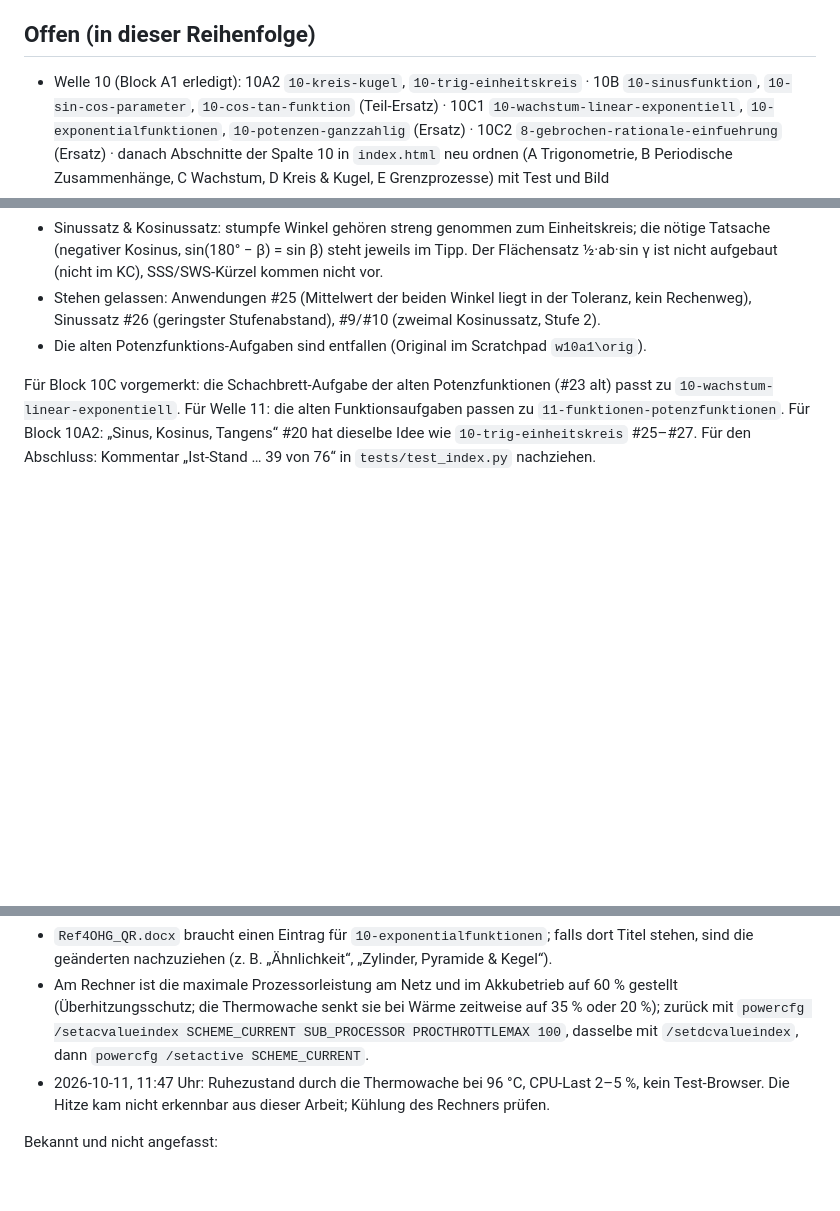
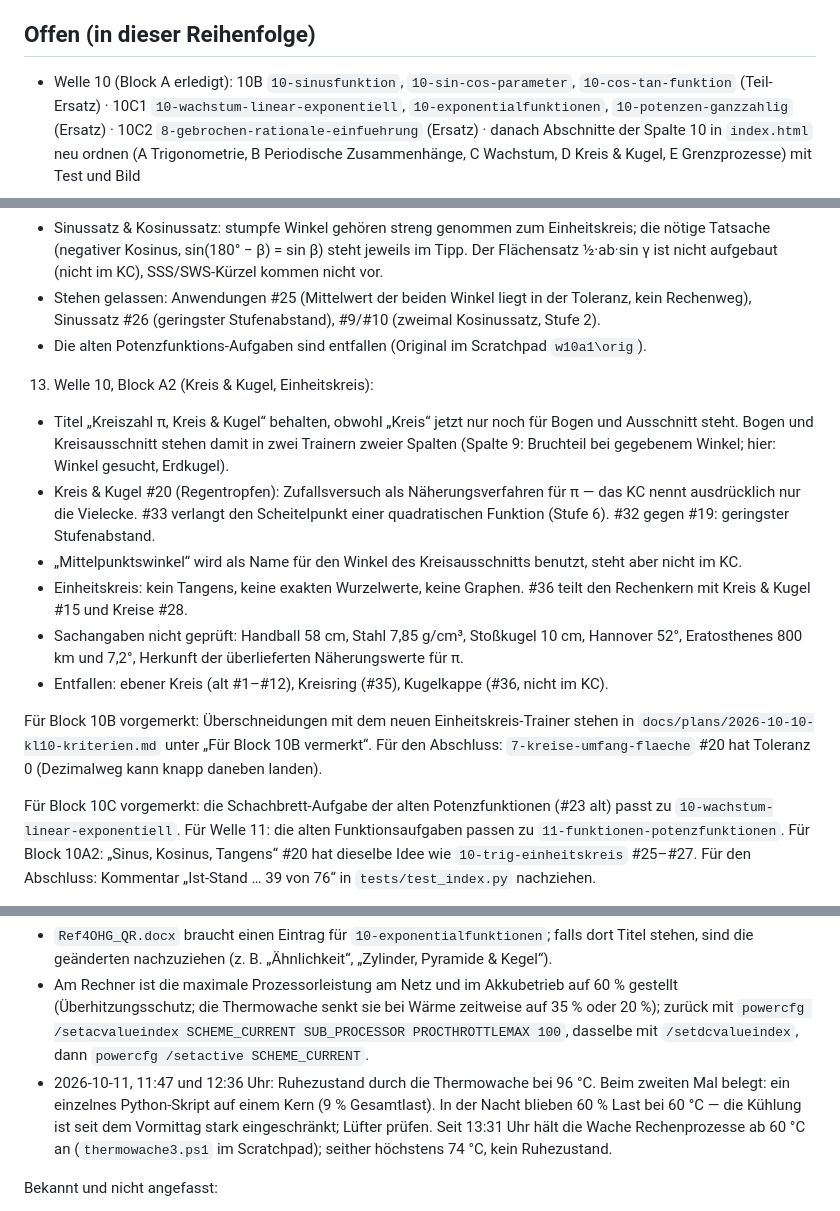
Before and after one commit to Nachbar-blip/Ref4OHG, a Markdown page: docs/plans/2026-10-10-STAND.md, 3 parts joined by grey strips. GitHub-like rendering; blank space fills up the shorter version.

Commit message:
Stand: Welle 10 Block A abgeschlossen; Briefing um Erfahrungen ergaenzt
Co-Authored-By: Claude Opus 5.5 <noreply@anthropic.com>

```diff
--- a/docs/plans/2026-10-10-STAND.md
+++ b/docs/plans/2026-10-10-STAND.md
@@ -33,7 +34,7 @@ laufen lassen, wenn der Rechner kühl steht.
 
 ## Offen (in dieser Reihenfolge)
 
-- Welle 10 (Block A1 erledigt): 10A2 `10-kreis-kugel`, `10-trig-einheitskreis` · 10B
+- Welle 10 (Block A erledigt): 10B
   `10-sinusfunktion`, `10-sin-cos-parameter`, `10-cos-tan-funktion` (Teil-Ersatz) · 10C1
   `10-wachstum-linear-exponentiell`, `10-exponentialfunktionen`, `10-potenzen-ganzzahlig` (Ersatz) ·
   10C2 `8-gebrochen-rationale-einfuehrung` (Ersatz) · danach Abschnitte der Spalte 10 in
@@ -127,6 +128,25 @@ formale Unabhängigkeit und Stufenabstand prüfen.
      Rechenweg), Sinussatz #26 (geringster Stufenabstand), #9/#10 (zweimal Kosinussatz, Stufe 2).
    - Die alten Potenzfunktions-Aufgaben sind entfallen (Original im Scratchpad `w10a1\orig`).
 
+13. Welle 10, Block A2 (Kreis & Kugel, Einheitskreis):
+   - Titel „Kreiszahl π, Kreis & Kugel“ behalten, obwohl „Kreis“ jetzt nur noch für Bogen und
+     Ausschnitt steht. Bogen und Kreisausschnitt stehen damit in zwei Trainern zweier Spalten
+     (Spalte 9: Bruchteil bei gegebenem Winkel; hier: Winkel gesucht, Erdkugel).
+   - Kreis & Kugel #20 (Regentropfen): Zufallsversuch als Näherungsverfahren für π — das KC
+     nennt ausdrücklich nur die Vielecke. #33 verlangt den Scheitelpunkt einer quadratischen
+     Funktion (Stufe 6). #32 gegen #19: geringster Stufenabstand.
+   - „Mittelpunktswinkel“ wird als Name für den Winkel des Kreisausschnitts benutzt, steht aber
+     nicht im KC.
+   - Einheitskreis: kein Tangens, keine exakten Wurzelwerte, keine Graphen. #36 teilt den
+     Rechenkern mit Kreis & Kugel #15 und Kreise #28.
+   - Sachangaben nicht geprüft: Handball 58 cm, Stahl 7,85 g/cm³, Stoßkugel 10 cm, Hannover 52°,
+     Eratosthenes 800 km und 7,2°, Herkunft der überlieferten Näherungswerte für π.
+   - Entfallen: ebener Kreis (alt #1–#12), Kreisring (#35), Kugelkappe (#36, nicht im KC).
+
+Für Block 10B vorgemerkt: Überschneidungen mit dem neuen Einheitskreis-Trainer stehen in
+`docs/plans/2026-10-10-kl10-kriterien.md` unter „Für Block 10B vermerkt“. Für den Abschluss:
+`7-kreise-umfang-flaeche` #20 hat Toleranz 0 (Dezimalweg kann knapp daneben landen).
+
 Für Block 10C vorgemerkt: die Schachbrett-Aufgabe der alten Potenzfunktionen (#23 alt) passt zu
 `10-wachstum-linear-exponentiell`. Für Welle 11: die alten Funktionsaufgaben passen zu
 `11-funktionen-potenzfunktionen`. Für Block 10A2: „Sinus, Kosinus, Tangens“ #20 hat dieselbe
@@ -145,8 +165,11 @@ Außerhalb des Repos:
   (Überhitzungsschutz; die Thermowache senkt sie bei Wärme zeitweise auf 35 % oder 20 %); zurück
   mit `powercfg /setacvalueindex SCHEME_CURRENT SUB_PROCESSOR PROCTHROTTLEMAX 100`, dasselbe mit
   `/setdcvalueindex`, dann `powercfg /setactive SCHEME_CURRENT`.
-- 2026-10-11, 11:47 Uhr: Ruhezustand durch die Thermowache bei 96 °C, CPU-Last 2–5 %, kein
-  Test-Browser. Die Hitze kam nicht erkennbar aus dieser Arbeit; Kühlung des Rechners prüfen.
+- 2026-10-11, 11:47 und 12:36 Uhr: Ruhezustand durch die Thermowache bei 96 °C. Beim zweiten Mal
+  belegt: ein einzelnes Python-Skript auf einem Kern (9 % Gesamtlast). In der Nacht blieben 60 %
+  Last bei 60 °C — die Kühlung ist seit dem Vormittag stark eingeschränkt; Lüfter prüfen. Seit
+  13:31 Uhr hält die Wache Rechenprozesse ab 60 °C an (`thermowache3.ps1` im Scratchpad);
+  seither höchstens 74 °C, kein Ruhezustand.
 
 Bekannt und nicht angefasst:
 - Die Übersicht kürzt lange Titel in der vierspaltigen Ansicht mit „…“.
```
Also changed, not shown: other parts of docs/plans/2026-10-10-STAND.md (+3 -2 lines), docs/plans/2026-10-10-briefing-wellen.md (+11 -0 lines).
